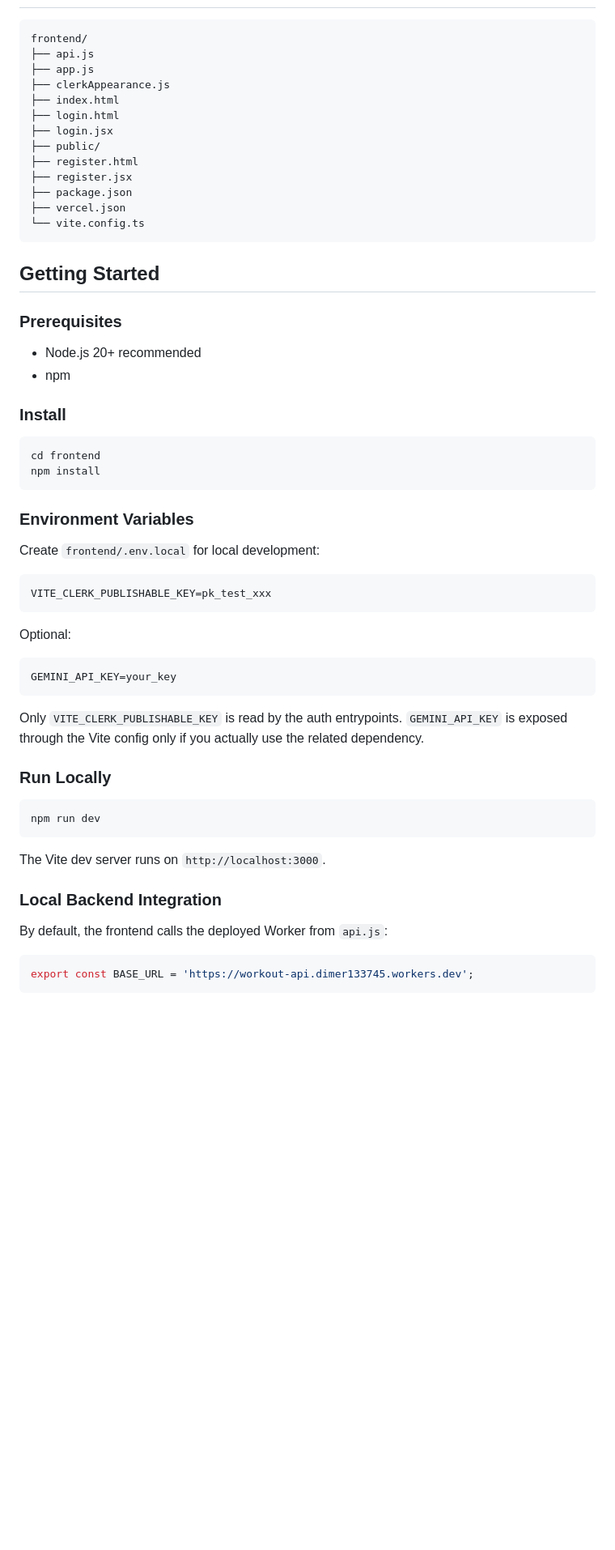
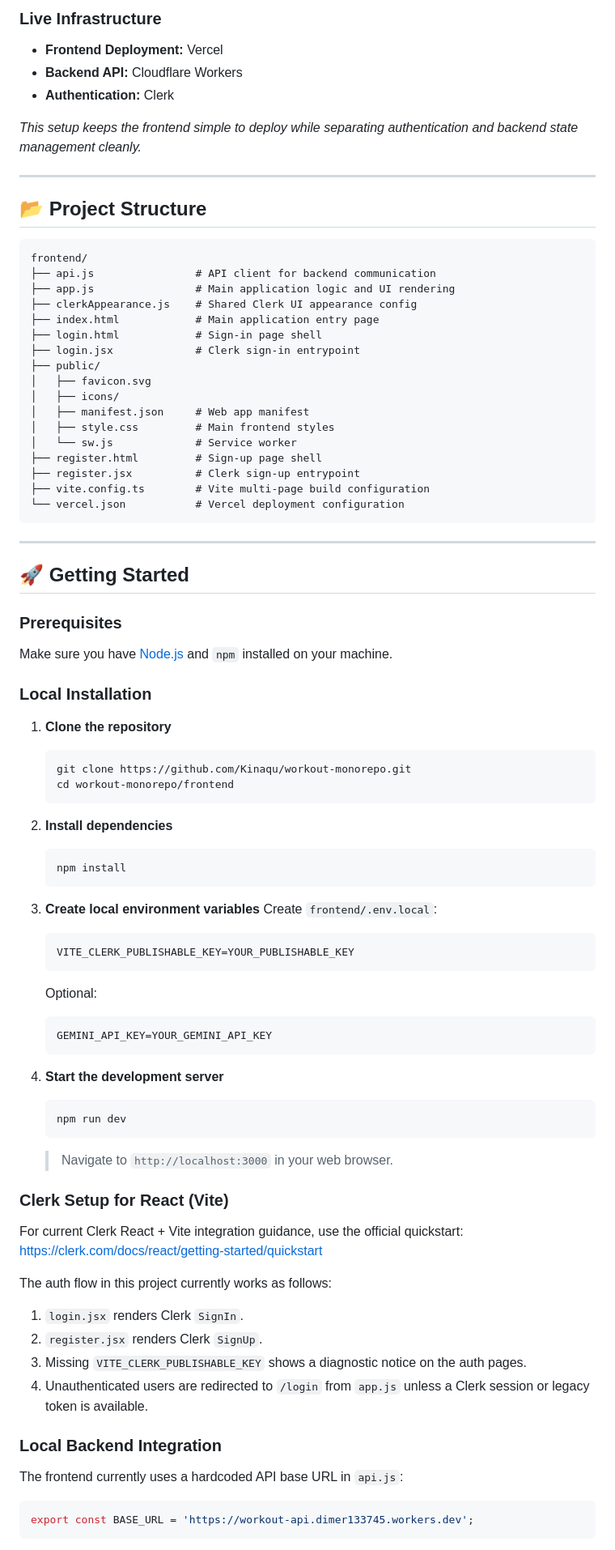
Before and after one commit to Kinaqu/workout-monorepo, a Markdown page: frontend/README.md, the part around one of its changes. Shown at 81% size. Drawn GitHub-style; blank space fills up the shorter version.

Commit message:
rewrite frontend readme with current app details

````diff
--- a/frontend/README.md
+++ b/frontend/README.md
@@ -35,61 +87,85 @@ The current API base URL is defined directly in `api.js`.
+### Live Infrastructure
+- **Frontend Deployment:** Vercel
+- **Backend API:** Cloudflare Workers
+- **Authentication:** Clerk
+
+*This setup keeps the frontend simple to deploy while separating authentication and backend state management cleanly.*
+
+---
+
+## 📂 Project Structure
 
 ```text
 frontend/
-├── api.js
-├── app.js
-├── clerkAppearance.js
-├── index.html
-├── login.html
-├── login.jsx
+├── api.js                # API client for backend communication
+├── app.js                # Main application logic and UI rendering
+├── clerkAppearance.js    # Shared Clerk UI appearance config
+├── index.html            # Main application entry page
+├── login.html            # Sign-in page shell
+├── login.jsx             # Clerk sign-in entrypoint
 ├── public/
-├── register.html
-├── register.jsx
-├── package.json
-├── vercel.json
-└── vite.config.ts
+│   ├── favicon.svg
+│   ├── icons/
+│   ├── manifest.json     # Web app manifest
+│   ├── style.css         # Main frontend styles
+│   └── sw.js             # Service worker
+├── register.html         # Sign-up page shell
+├── register.jsx          # Clerk sign-up entrypoint
+├── vite.config.ts        # Vite multi-page build configuration
+└── vercel.json           # Vercel deployment configuration
 ```
 
-## Getting Started
+---
+
+## 🚀 Getting Started
 
 ### Prerequisites
+Make sure you have [Node.js](https://nodejs.org/) and `npm` installed on your machine.
 
-- Node.js 20+ recommended
-- npm
+### Local Installation
 
-### Install
+1. **Clone the repository**
+   ```bash
+   git clone https://github.com/Kinaqu/workout-monorepo.git
+   cd workout-monorepo/frontend
+   ```
 
-```bash
-cd frontend
-npm install
-```
+2. **Install dependencies**
+   ```bash
+   npm install
+   ```
 
-### Environment Variables
+3. **Create local environment variables**
+   Create `frontend/.env.local`:
+   ```bash
+   VITE_CLERK_PUBLISHABLE_KEY=YOUR_PUBLISHABLE_KEY
+   ```
+   Optional:
+   ```bash
+   GEMINI_API_KEY=YOUR_GEMINI_API_KEY
+   ```
 
-Create `frontend/.env.local` for local development:
+4. **Start the development server**
+   ```bash
+   npm run dev
+   ```
+   > Navigate to `http://localhost:3000` in your web browser.
 
-```bash
-VITE_CLERK_PUBLISHABLE_KEY=pk_test_xxx
-```
+### Clerk Setup for React (Vite)
 
-Optional:
+For current Clerk React + Vite integration guidance, use the official quickstart:
+https://clerk.com/docs/react/getting-started/quickstart
 
-```bash
-GEMINI_API_KEY=your_key
-```
+The auth flow in this project currently works as follows:
 
-Only `VITE_CLERK_PUBLISHABLE_KEY` is read by the auth entrypoints. `GEMINI_API_KEY` is exposed through the Vite config only if you actually use the related dependency.
-
-### Run Locally
-
-```bash
-npm run dev
-```
-
-The Vite dev server runs on `http://localhost:3000`.
+1. `login.jsx` renders Clerk `SignIn`.
+2. `register.jsx` renders Clerk `SignUp`.
+3. Missing `VITE_CLERK_PUBLISHABLE_KEY` shows a diagnostic notice on the auth pages.
+4. Unauthenticated users are redirected to `/login` from `app.js` unless a Clerk session or legacy token is available.
 
 ### Local Backend Integration
 
-By default, the frontend calls the deployed Worker from `api.js`:
+The frontend currently uses a hardcoded API base URL in `api.js`:
 
 ```js
 export const BASE_URL = 'https://workout-api.dimer133745.workers.dev';
````
Also changed, not shown: other parts of frontend/README.md (+129 -53 lines).
